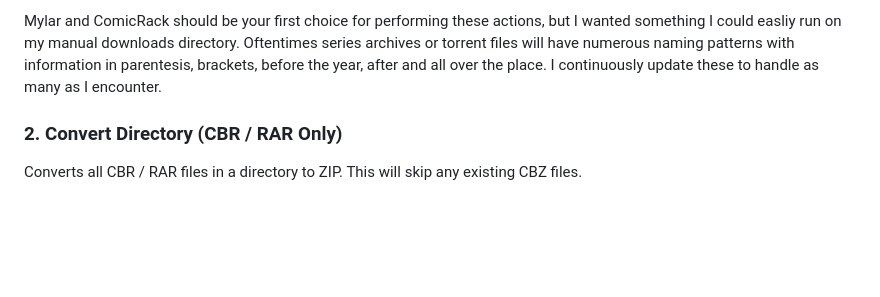
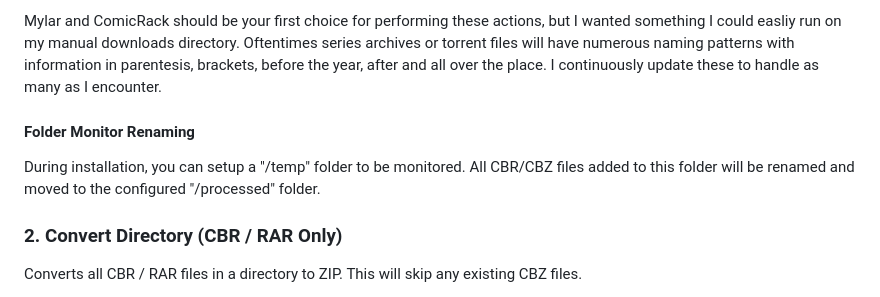
Before and after one commit to allaboutduncan/comic-utils, a Markdown page: README.md, the part around the change. Rendered like a GitHub page; blank space fills up the shorter version.

```diff
--- a/README.md
+++ b/README.md
@@ -83,6 +83,9 @@ Currently this functiuon does 5 things to all files in a directory and any sub-d
 5. Removes any extra spaces before the file entenstion
 
 Mylar and ComicRack should be your first choice for performing these actions, but I wanted something I could easliy run on my manual downloads directory. Oftentimes series archives or torrent files will have numerous naming patterns with information in parentesis, brackets, before the year, after and all over the place. I continuously update these to handle as many as I encounter.
+
+#### Folder Monitor Renaming
+During installation, you can setup a "/temp" folder to be monitored. All CBR/CBZ files added to this folder will be renamed and moved to the configured "/processed" folder.
 
 ### 2. Convert Directory (CBR / RAR Only)
 Converts all CBR / RAR files in a directory to ZIP. This will skip any existing CBZ files.
```
